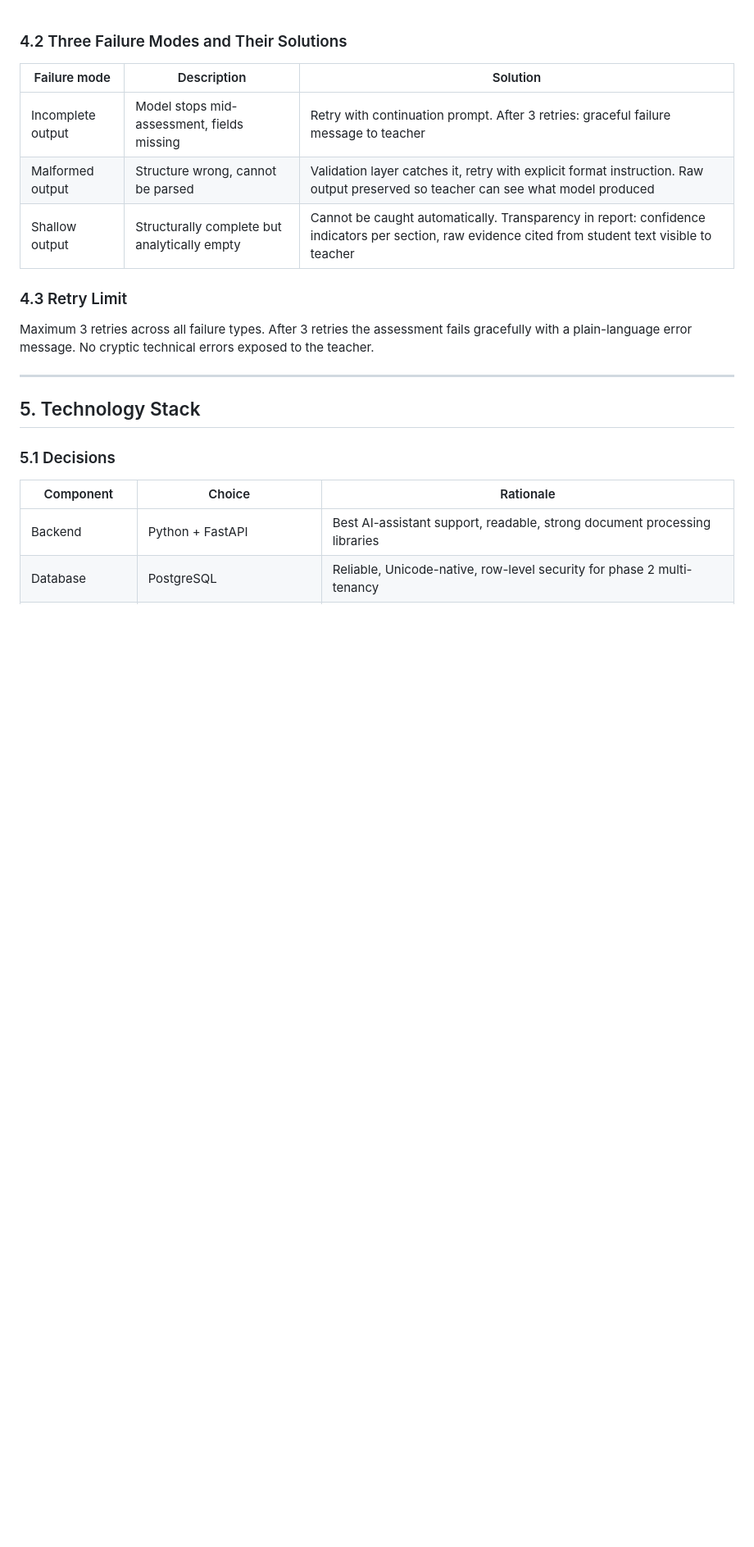
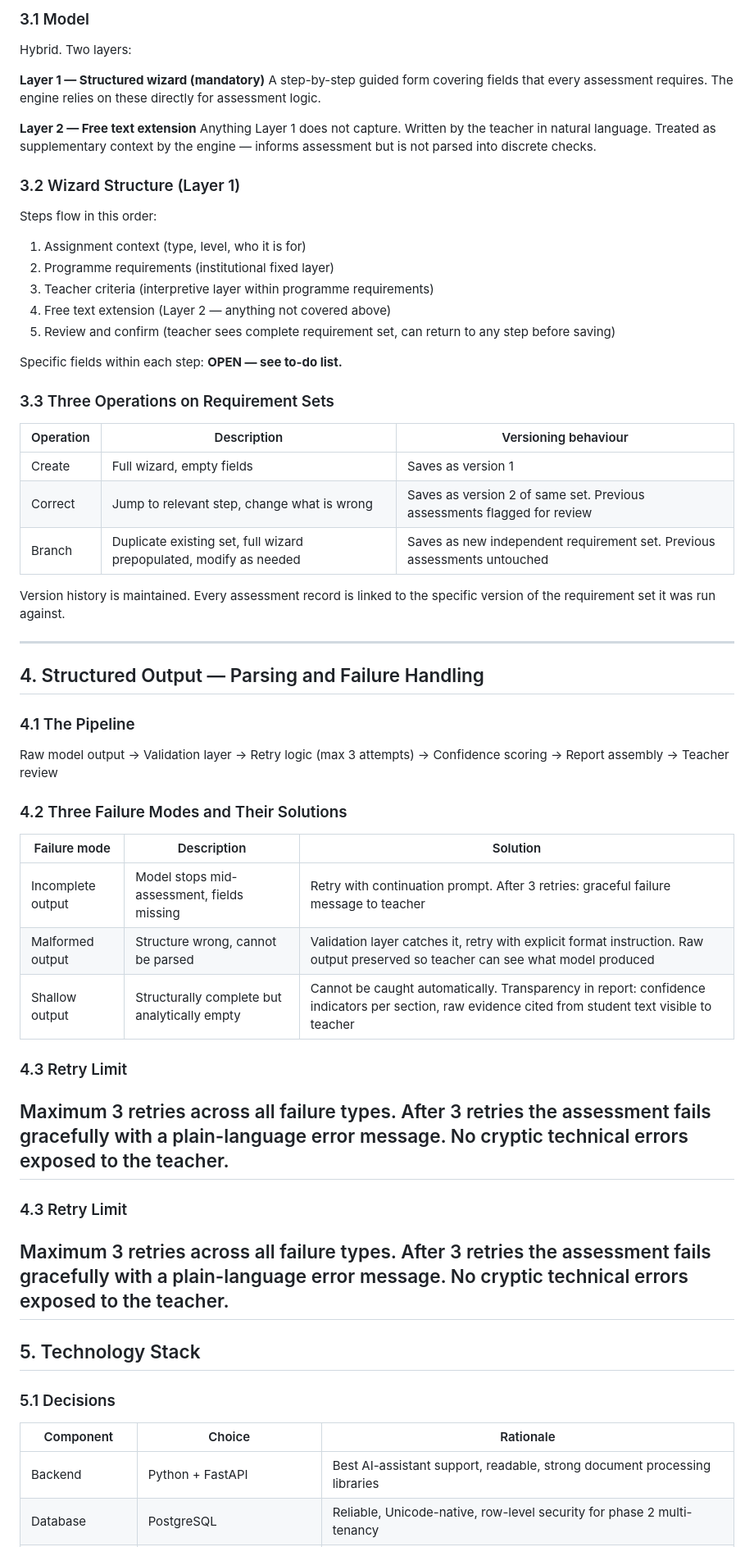
Before and after one commit to mentalpinG-Ops/aXIOM, a Markdown page: ARCHITECTURE.md, the part around one of its changes. Shown at 82% size. Rendered like a GitHub page; blank space fills up the shorter version.

```diff
--- a/ARCHITECTURE.md
+++ b/ARCHITECTURE.md
@@ -1,20 +76,57 @@
+### 3.1 Model
+Hybrid. Two layers:
+
+**Layer 1 — Structured wizard (mandatory)**
+A step-by-step guided form covering fields that every assessment requires. The engine relies on these directly for assessment logic.
+
+**Layer 2 — Free text extension**
+Anything Layer 1 does not capture. Written by the teacher in natural language. Treated as supplementary context by the engine — informs assessment but is not parsed into discrete checks.
+
+### 3.2 Wizard Structure (Layer 1)
+Steps flow in this order:
+
+1. Assignment context (type, level, who it is for)
+2. Programme requirements (institutional fixed layer)
+3. Teacher criteria (interpretive layer within programme requirements)
+4. Free text extension (Layer 2 — anything not covered above)
+5. Review and confirm (teacher sees complete requirement set, can return to any step before saving)
+
+Specific fields within each step: **OPEN — see to-do list.**
+
+### 3.3 Three Operations on Requirement Sets
+
+| Operation | Description | Versioning behaviour |
+|-----------|-------------|----------------------|
+| Create | Full wizard, empty fields | Saves as version 1 |
+| Correct | Jump to relevant step, change what is wrong | Saves as version 2 of same set. Previous assessments flagged for review |
+| Branch | Duplicate existing set, full wizard prepopulated, modify as needed | Saves as new independent requirement set. Previous assessments untouched |
+
+Version history is maintained. Every assessment record is linked to the specific version of the requirement set it was run against.
+
+---
+
+## 4. Structured Output — Parsing and Failure Handling
+### 4.1 The Pipeline
+Raw model output
+→ Validation layer
+→ Retry logic (max 3 attempts)
+→ Confidence scoring
+→ Report assembly
+→ Teacher review
 ### 4.2 Three Failure Modes and Their Solutions
-
 | Failure mode | Description | Solution |
 |--------------|-------------|----------|
 | Incomplete output | Model stops mid-assessment, fields missing | Retry with continuation prompt. After 3 retries: graceful failure message to teacher |
 | Malformed output | Structure wrong, cannot be parsed | Validation layer catches it, retry with explicit format instruction. Raw output preserved so teacher can see what model produced |
 | Shallow output | Structurally complete but analytically empty | Cannot be caught automatically. Transparency in report: confidence indicators per section, raw evidence cited from student text visible to teacher |
-
 ### 4.3 Retry Limit
 Maximum 3 retries across all failure types. After 3 retries the assessment fails gracefully with a plain-language error message. No cryptic technical errors exposed to the teacher.
-
 ---
-
+### 4.3 Retry Limit
+Maximum 3 retries across all failure types. After 3 retries the assessment fails gracefully with a plain-language error message. No cryptic technical errors exposed to the teacher.
+---
 ## 5. Technology Stack
-
 ### 5.1 Decisions
-
 | Component | Choice | Rationale |
 |-----------|--------|-----------|
 | Backend | Python + FastAPI | Best AI-assistant support, readable, strong document processing libraries |
```
Also changed, not shown: other parts of ARCHITECTURE.md (+80 -72 lines).
